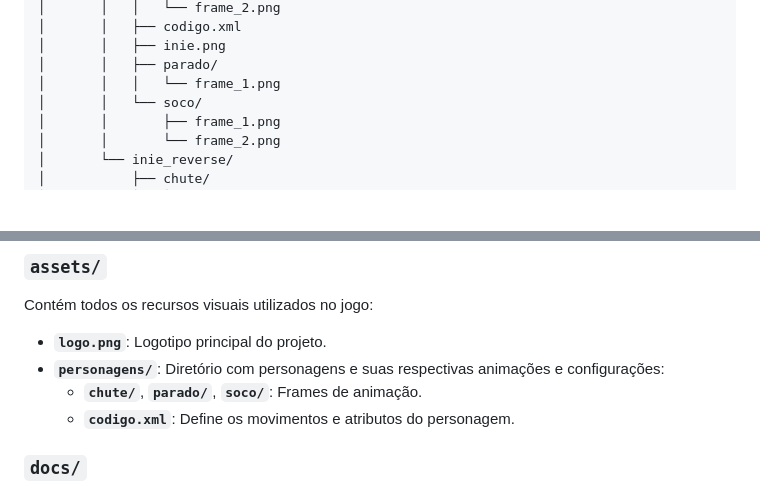
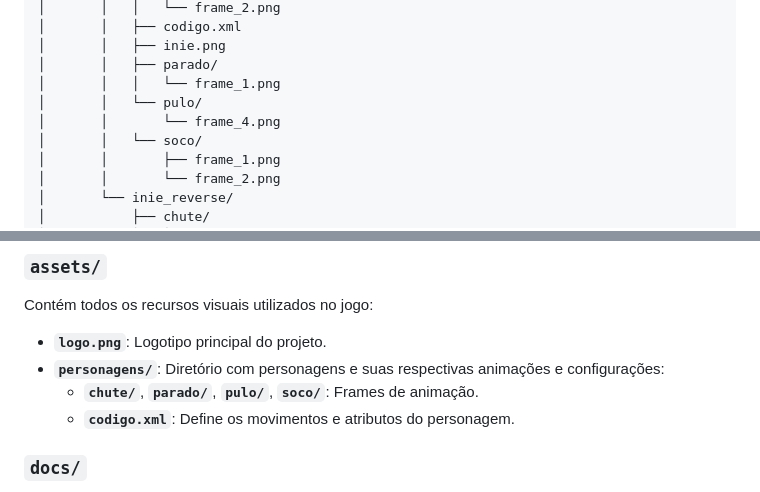
Before and after one commit to Dogshihtzuamora/Fivhit2d-Arena, a Markdown page: README.md, 2 parts joined by grey strips. Drawn GitHub-style; blank space fills up the shorter version.

Commit message:
Atualiza informação de pulo no README

```diff
--- a/README.md
+++ b/README.md
@@ -22,6 +22,8 @@ Fivhit2D/
 │       │   ├── inie.png
 │       │   ├── parado/
 │       │   │   └── frame_1.png
+│       │   └── pulo/
+│       │       └── frame_4.png
 │       │   └── soco/
 │       │       ├── frame_1.png
 │       │       └── frame_2.png
@@ -66,7 +68,7 @@ Contém todos os recursos visuais utilizados no jogo:
 
 - **`logo.png`**: Logotipo principal do projeto.
 - **`personagens/`**: Diretório com personagens e suas respectivas animações e configurações:
-  - **`chute/`**, **`parado/`**, **`soco/`**: Frames de animação.
+  - **`chute/`**, **`parado/`**, **`pulo/`**, **`soco/`**: Frames de animação.
   - **`codigo.xml`**: Define os movimentos e atributos do personagem.
 
 ### **`docs/`**
```
